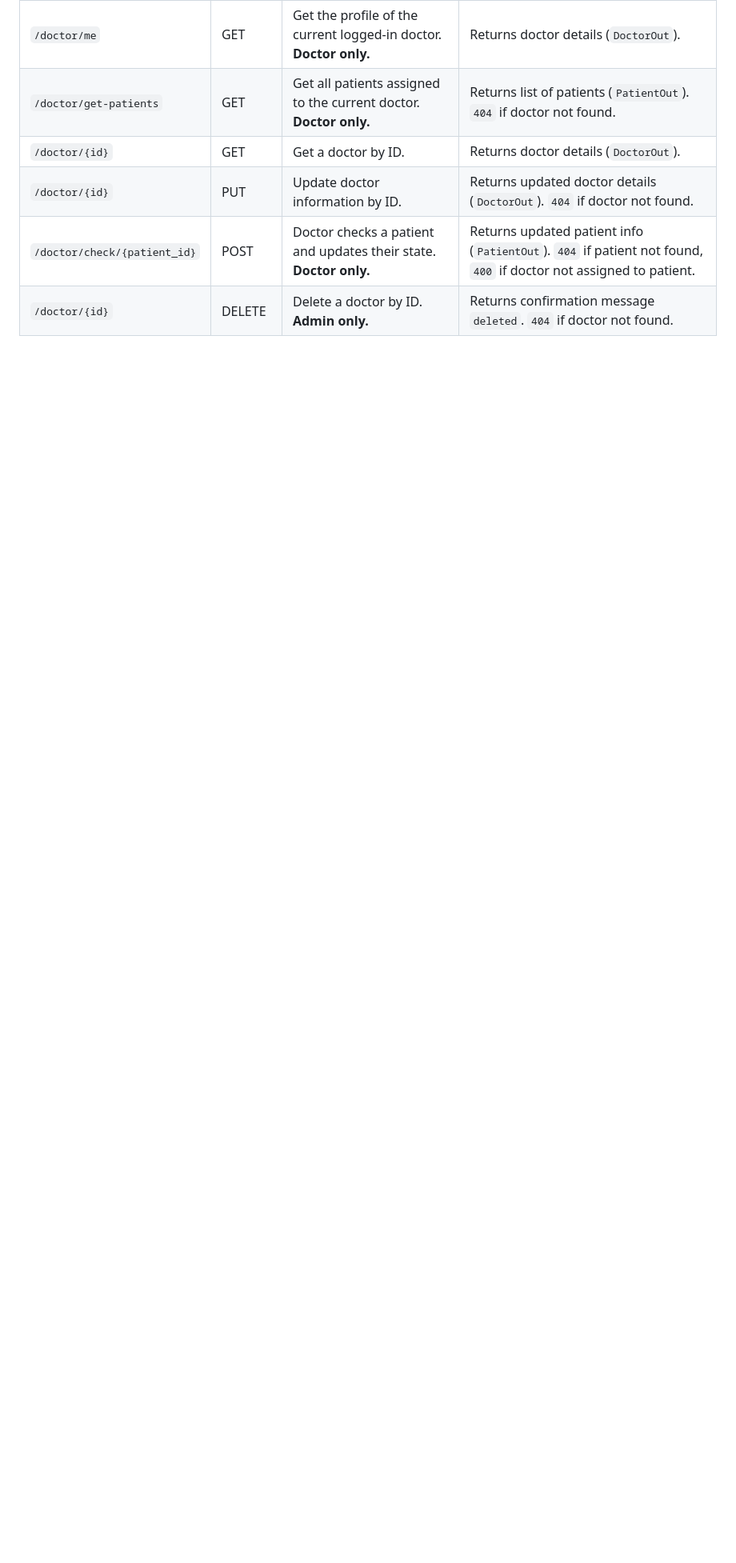
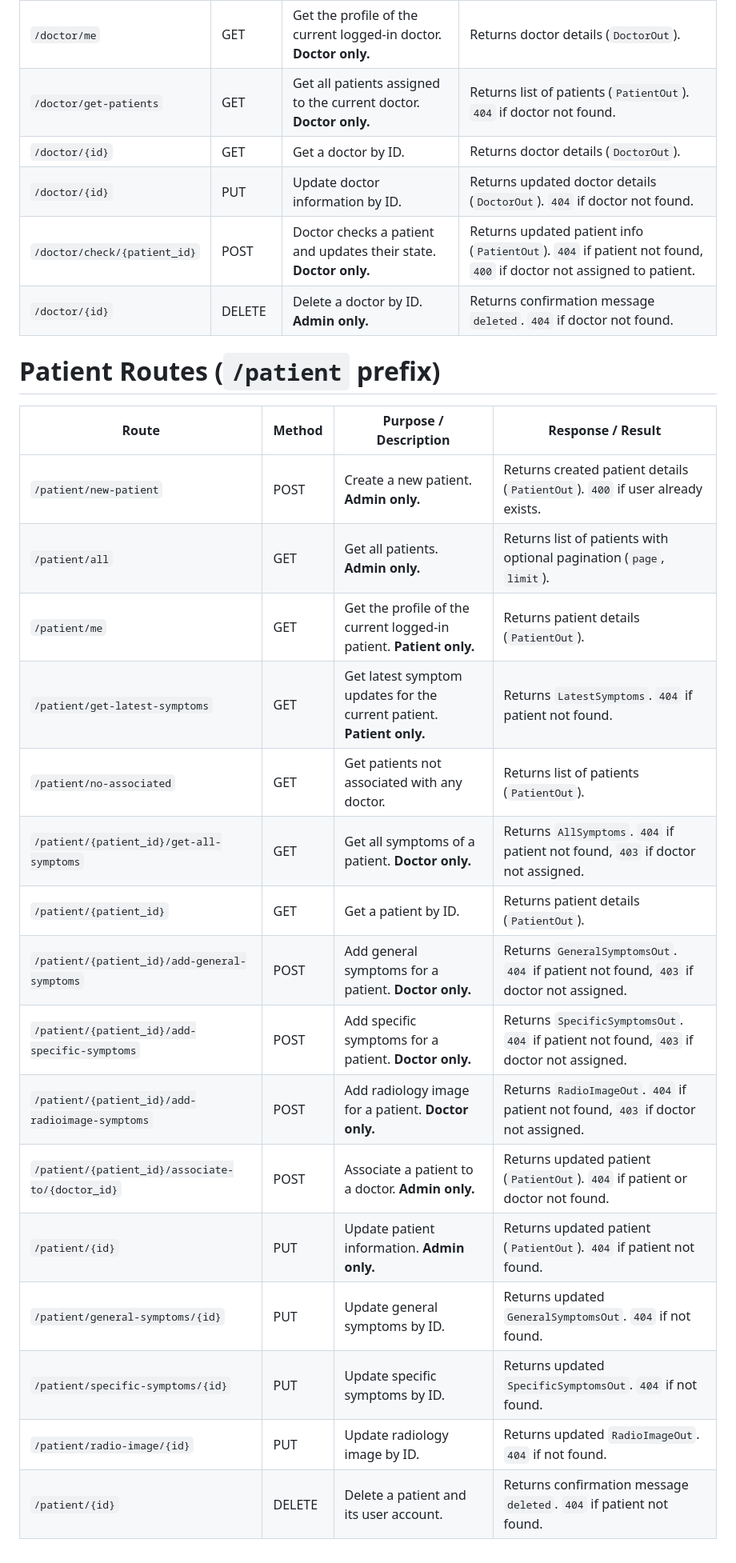
Before and after one commit to MsChabane/web-app-brain-tumer, a Markdown page: App/routes.md, the part around the change. Shown at 80% size. Rendered like a GitHub page; blank space fills up the shorter version.

Commit message:
Updated routes

```diff
--- a/App/routes.md
+++ b/App/routes.md
@@ -33,3 +33,24 @@
 | `/doctor/{id}` | PUT | Update doctor information by ID. | Returns updated doctor details (`DoctorOut`). `404` if doctor not found. |
 | `/doctor/check/{patient_id}` | POST | Doctor checks a patient and updates their state. **Doctor only.** | Returns updated patient info (`PatientOut`). `404` if patient not found, `400` if doctor not assigned to patient. |
 | `/doctor/{id}` | DELETE | Delete a doctor by ID. **Admin only.** | Returns confirmation message `deleted`. `404` if doctor not found. |
+
+# Patient Routes (`/patient` prefix)
+
+| Route | Method | Purpose / Description | Response / Result |
+|-------|--------|---------------------|-----------------|
+| `/patient/new-patient` | POST | Create a new patient. **Admin only.** | Returns created patient details (`PatientOut`). `400` if user already exists. |
+| `/patient/all` | GET | Get all patients. **Admin only.** | Returns list of patients with optional pagination (`page`, `limit`). |
+| `/patient/me` | GET | Get the profile of the current logged-in patient. **Patient only.** | Returns patient details (`PatientOut`). |
+| `/patient/get-latest-symptoms` | GET | Get latest symptom updates for the current patient. **Patient only.** | Returns `LatestSymptoms`. `404` if patient not found. |
+| `/patient/no-associated` | GET | Get patients not associated with any doctor. | Returns list of patients (`PatientOut`). |
+| `/patient/{patient_id}/get-all-symptoms` | GET | Get all symptoms of a patient. **Doctor only.** | Returns `AllSymptoms`. `404` if patient not found, `403` if doctor not assigned. |
+| `/patient/{patient_id}` | GET | Get a patient by ID. | Returns patient details (`PatientOut`). |
+| `/patient/{patient_id}/add-general-symptoms` | POST | Add general symptoms for a patient. **Doctor only.** | Returns `GeneralSymptomsOut`. `404` if patient not found, `403` if doctor not assigned. |
+| `/patient/{patient_id}/add-specific-symptoms` | POST | Add specific symptoms for a patient. **Doctor only.** | Returns `SpecificSymptomsOut`. `404` if patient not found, `403` if doctor not assigned. |
+| `/patient/{patient_id}/add-radioimage-symptoms` | POST | Add radiology image for a patient. **Doctor only.** | Returns `RadioImageOut`. `404` if patient not found, `403` if doctor not assigned. |
+| `/patient/{patient_id}/associate-to/{doctor_id}` | POST | Associate a patient to a doctor. **Admin only.** | Returns updated patient (`PatientOut`). `404` if patient or doctor not found. |
+| `/patient/{id}` | PUT | Update patient information. **Admin only.** | Returns updated patient (`PatientOut`). `404` if patient not found. |
+| `/patient/general-symptoms/{id}` | PUT | Update general symptoms by ID. | Returns updated `GeneralSymptomsOut`. `404` if not found. |
+| `/patient/specific-symptoms/{id}` | PUT | Update specific symptoms by ID. | Returns updated `SpecificSymptomsOut`. `404` if not found. |
+| `/patient/radio-image/{id}` | PUT | Update radiology image by ID. | Returns updated `RadioImageOut`. `404` if not found. |
+| `/patient/{id}` | DELETE | Delete a patient and its user account. | Returns confirmation message `deleted`. `404` if patient not found. |
```
